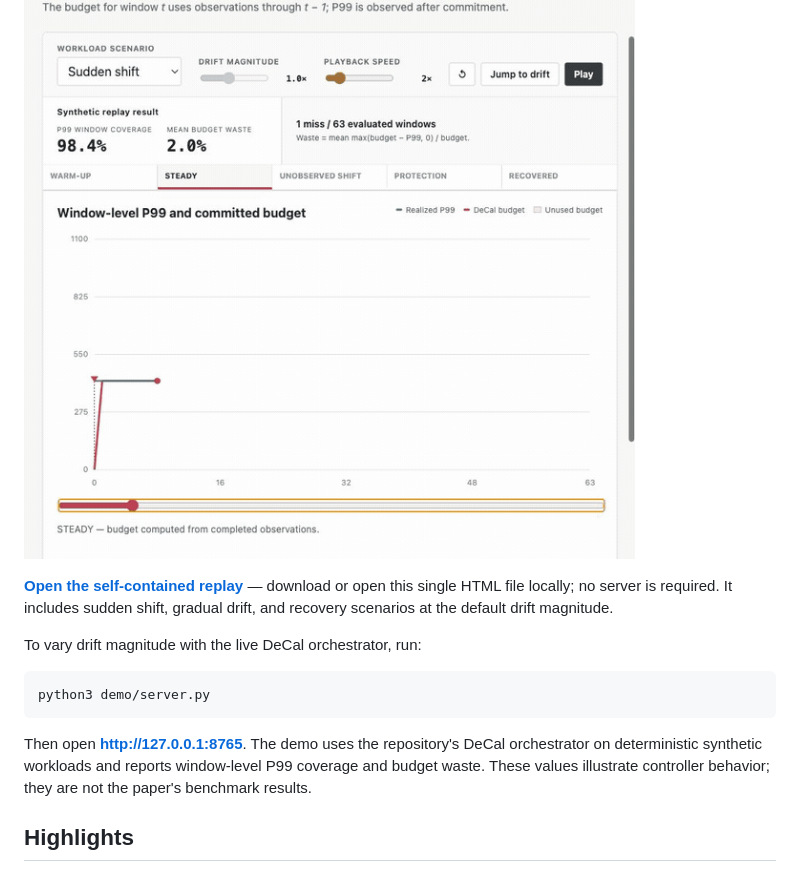
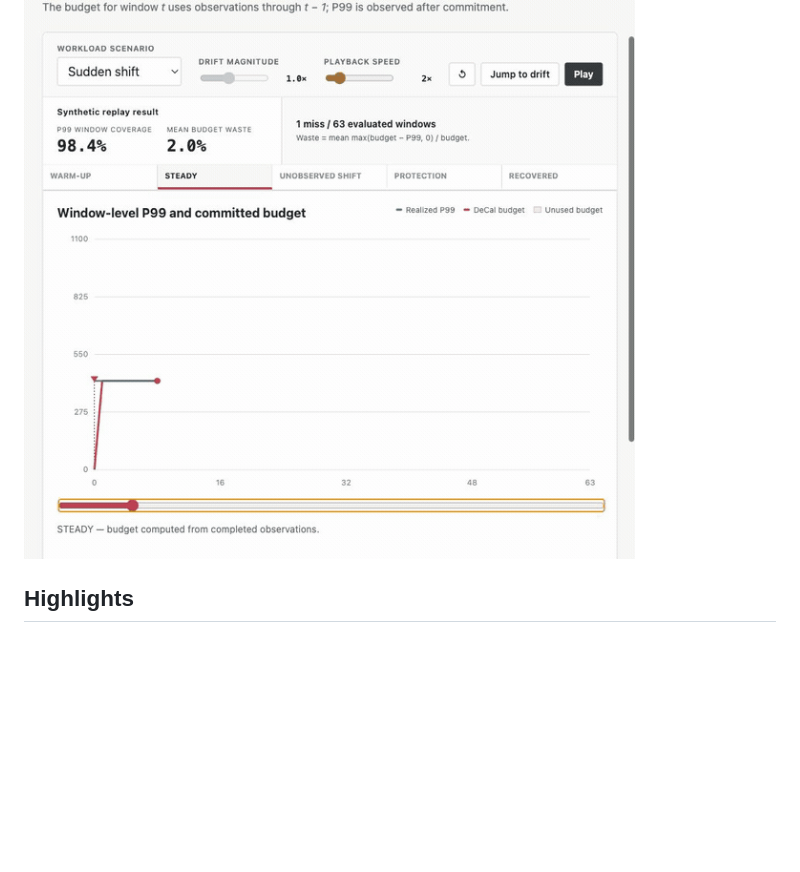
Before and after one commit to wuliwuxin/DeCal, a Markdown page: README.md, the part around the change. Rendered like a GitHub page; blank space fills up the shorter version.

````diff
--- a/README.md
+++ b/README.md
@@ -8,20 +8,7 @@ This repository contains the main experiment pipeline for evaluating DeCal on Se
 
 [![Animated DeCal causal replay](demo/preview.gif)](demo/standalone.html)
 
-**[Open the self-contained replay](demo/standalone.html)** — download or open
-this single HTML file locally; no server is required. It includes sudden shift,
-gradual drift, and recovery scenarios at the default drift magnitude.
 
-To vary drift magnitude with the live DeCal orchestrator, run:
-
-```bash
-python3 demo/server.py
-```
-
-Then open **[http://127.0.0.1:8765](http://127.0.0.1:8765)**. The demo uses the
-repository's DeCal orchestrator on deterministic synthetic workloads and reports
-window-level P99 coverage and budget waste. These values illustrate controller
-behavior; they are not the paper's benchmark results.
 
 ## Highlights
 
````
